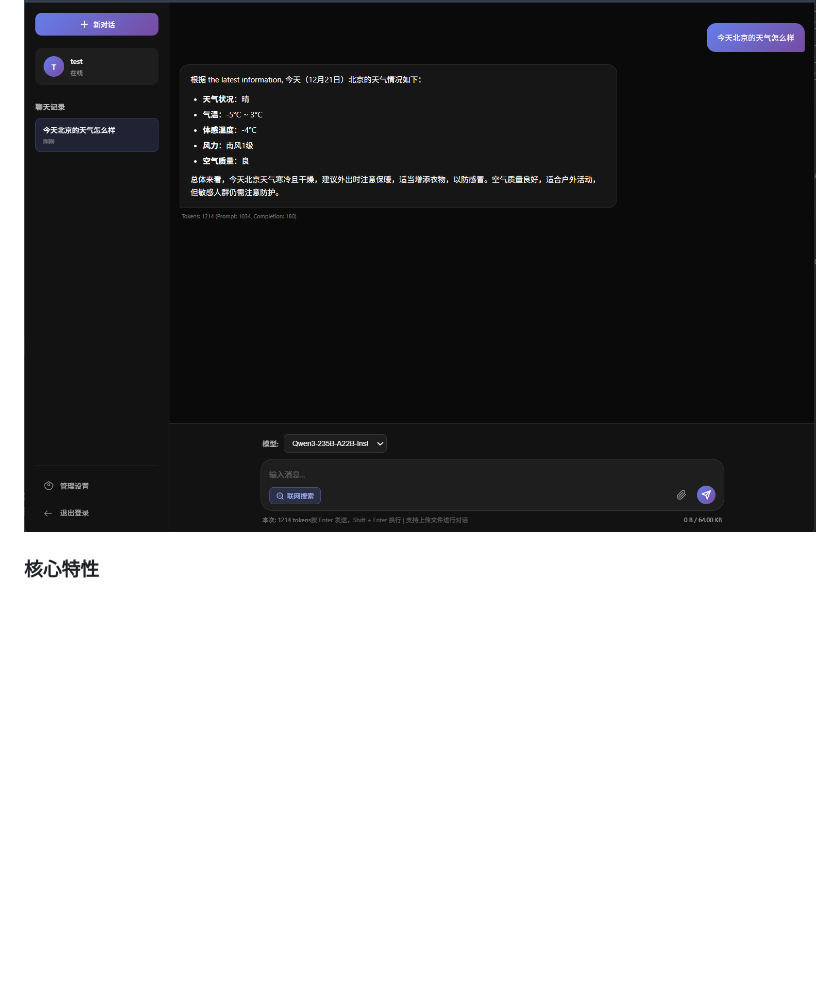
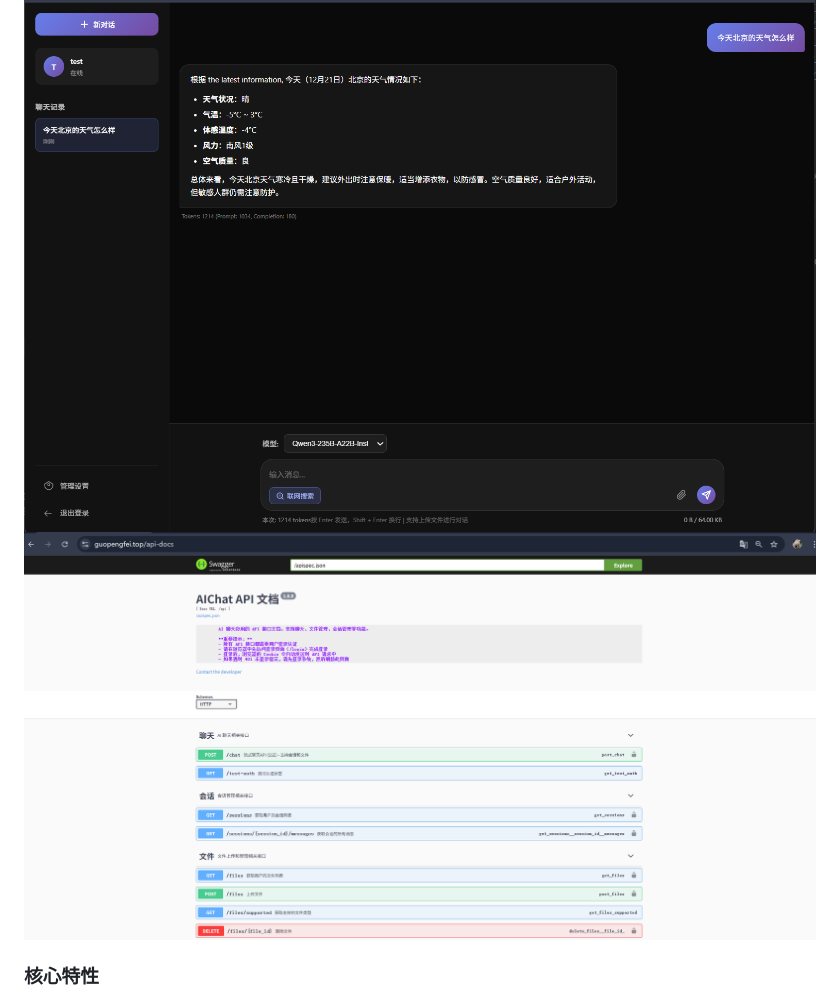
Before and after one commit to wisdomfriend/AIChat, a Markdown page: README.md, the part around the change printed below. Rendered like a GitHub page; pictures changed too: images/swagger.png (added); blank space fills up the shorter version.

```diff
--- a/README.md
+++ b/README.md
@@ -13,6 +14,7 @@
 **AIChat** 是一个开源的 AI 聊天 Web 应用。项目使用 **Flask** 作为后端框架，集成了 **DeepSeek API** 提供 AI 聊天服务。通过 **Docker Compose** 实现一键部署。
 
 ![主页面](./images/main_page.png)
+![swagger页面](./images/swagger.png)
 ###  核心特性
 
 -  **AI聊天功能**：集成 DeepSeek API，支持实时对话交互，上传文件，支持公式/代码/markdown的格式化显示
```
Also changed, not shown: other parts of README.md (+1 -0 lines), README_EN.md (added, +260 -0 lines).
